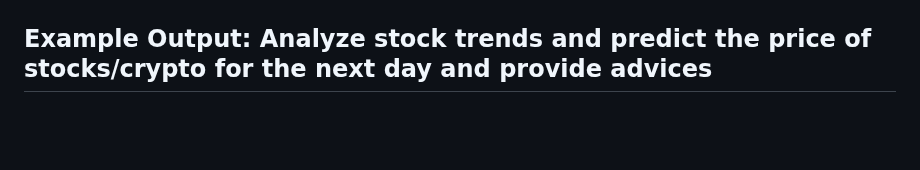
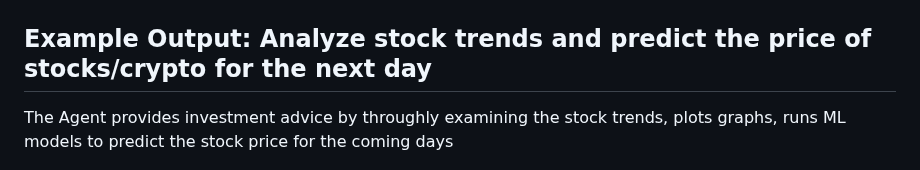
Before and after one commit to vishnugamini/LocalLLMAgent, a Markdown page: README.md, the part around the change. Rendered like a GitHub page; blank space fills up the shorter version.

```diff
--- a/README.md
+++ b/README.md
@@ -37,7 +37,8 @@ The Agent can analyze the data and create Intuitive data representations
 
 ![Data Example](imgs/pic-4.png)
 
-## Example Output: Analyze stock trends and predict the price of stocks/crypto for the next day and provide advices
+## Example Output: Analyze stock trends and predict the price of stocks/crypto for the next day
+The Agent provides investment advice by throughly examining the stock trends, plots graphs, runs ML models to predict the stock price for the coming days
 
 ![Data Example](imgs/pic-5.png)
 ## How to Use the Local LLM Agent
```
